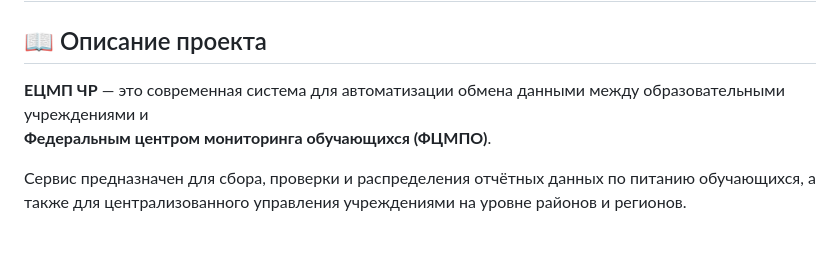
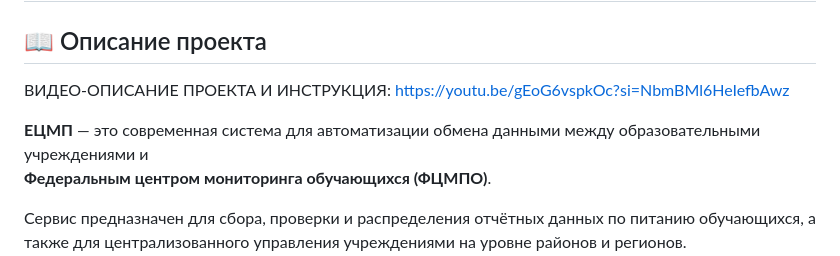
Before and after one commit to AluHadj22/Monitoring, a Markdown page: README.md, the part around the change. GitHub-like rendering; blank space fills up the shorter version.

```diff
--- a/README.md
+++ b/README.md
@@ -1,8 +1,9 @@
 # 🎓 ЕЦМП ЧР — автоматизированная система передачи данных в ФЦМПО
 
 ## 📖 Описание проекта
+ВИДЕО-ОПИСАНИЕ ПРОЕКТА И ИНСТРУКЦИЯ: https://youtu.be/gEoG6vspkOc?si=NbmBMl6HeIefbAwz
 
-**ЕЦМП ЧР** — это современная система для автоматизации обмена данными между образовательными учреждениями и
+**ЕЦМП** — это современная система для автоматизации обмена данными между образовательными учреждениями и
 **Федеральным центром мониторинга обучающихся (ФЦМПО)**.
 
 Сервис предназначен для сбора, проверки и распределения отчётных данных по питанию обучающихся, а также для централизованного управления учреждениями на уровне районов и регионов.
```
